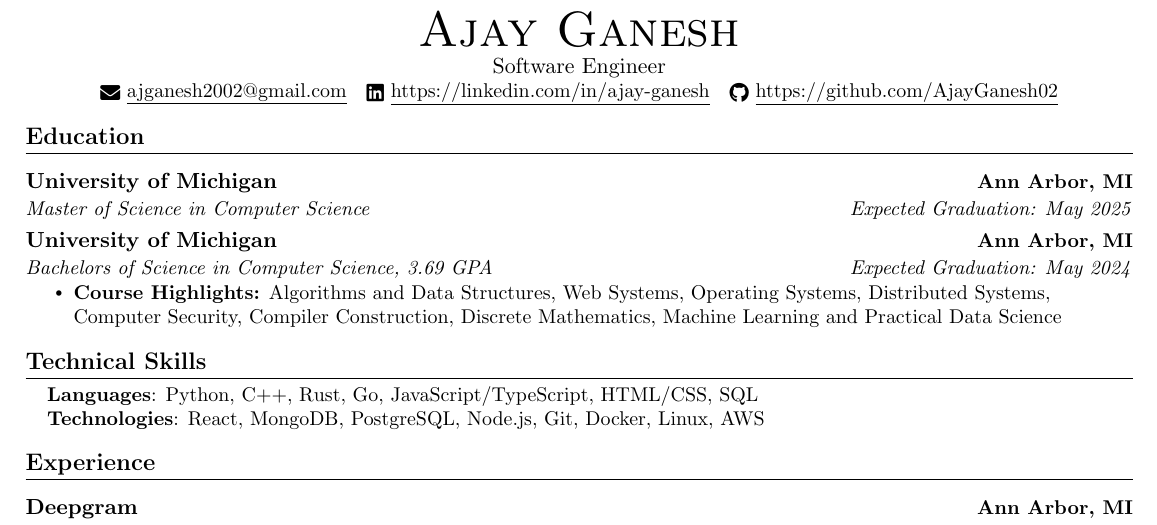
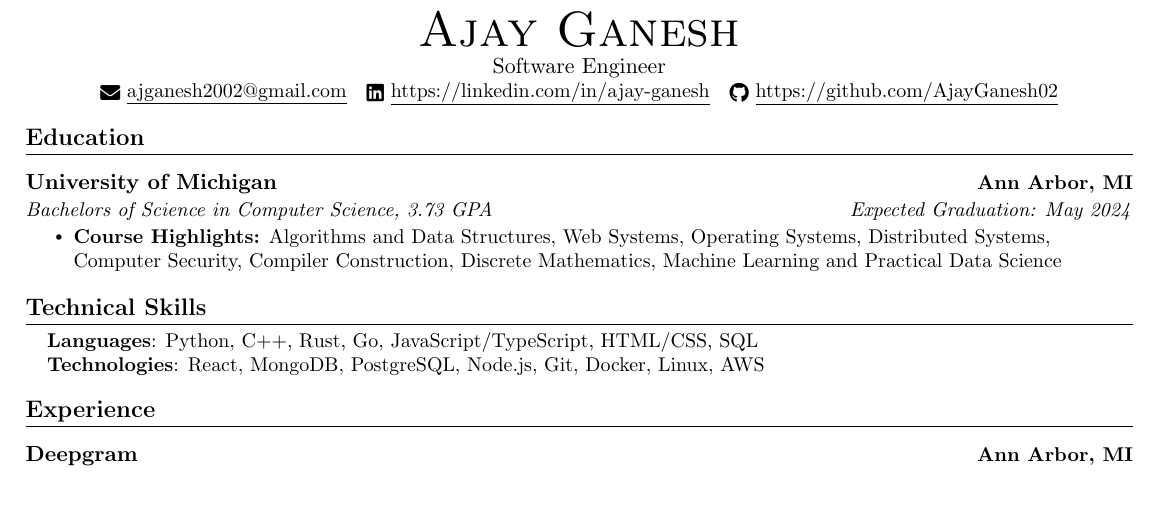
Before and after one commit to AjayGanesh02/AGResume, a LaTeX document (main.tex): part of the page, cut so that both start at the same text, the shorter picture padded with empty space. Compiled offline with pdfLaTeX.

Commit message:
main resume

```diff
--- a/main.tex
+++ b/main.tex
@@ -98,14 +98,9 @@
 \section{Education}
 \resumeSubHeadingListStart
 
-    % MAIN INFORMATION
 \resumeSubheading
 {University of Michigan}{Ann Arbor, MI}
-    {Master of Science in Computer Science}{Expected Graduation: May 2025}
-
-    \resumeSubheading
-    {University of Michigan}{Ann Arbor, MI}
-    {Bachelors of Science in Computer Science, 3.69 GPA}{Expected Graduation: May 2024}
+{Bachelors of Science in Computer Science, 3.73 GPA}{Expected Graduation: May 2024}
 % BULLET POINTS
 \resumeItemListStart
 \resumeItem{\textbf{Course Highlights:} Algorithms and Data Structures, Web Systems, Operating Systems, Distributed Systems, Computer Security, Compiler Construction, Discrete Mathematics, Machine Learning and Practical Data Science}
```
Also changed, not shown: main.pdf (added), main.tex (4 more changed lines), 4 other files. Lines whose indentation alone changed are shown as unchanged.
